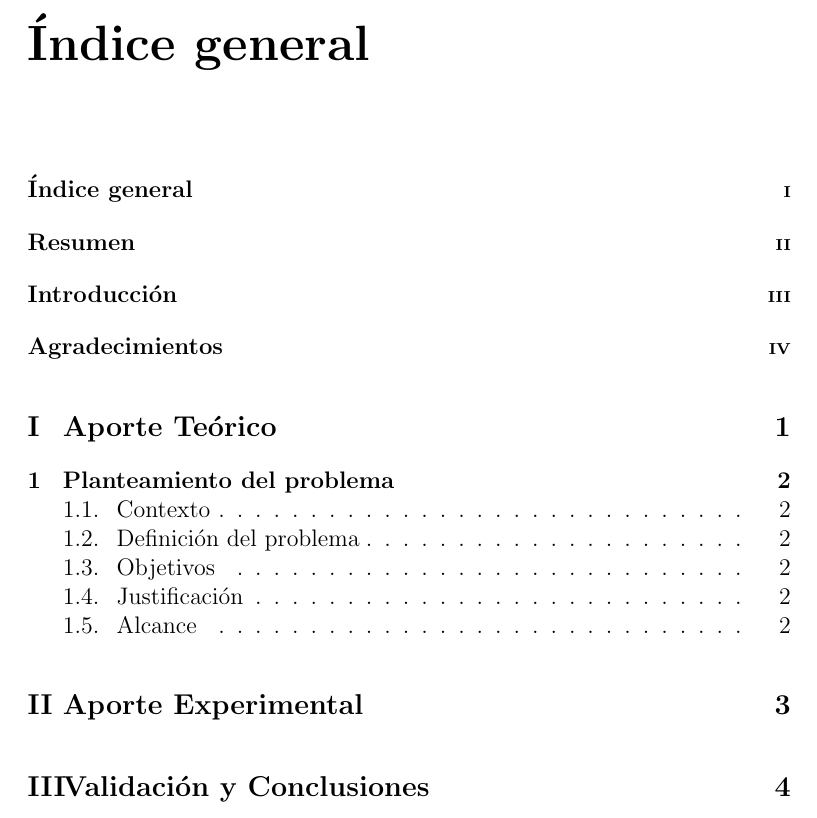
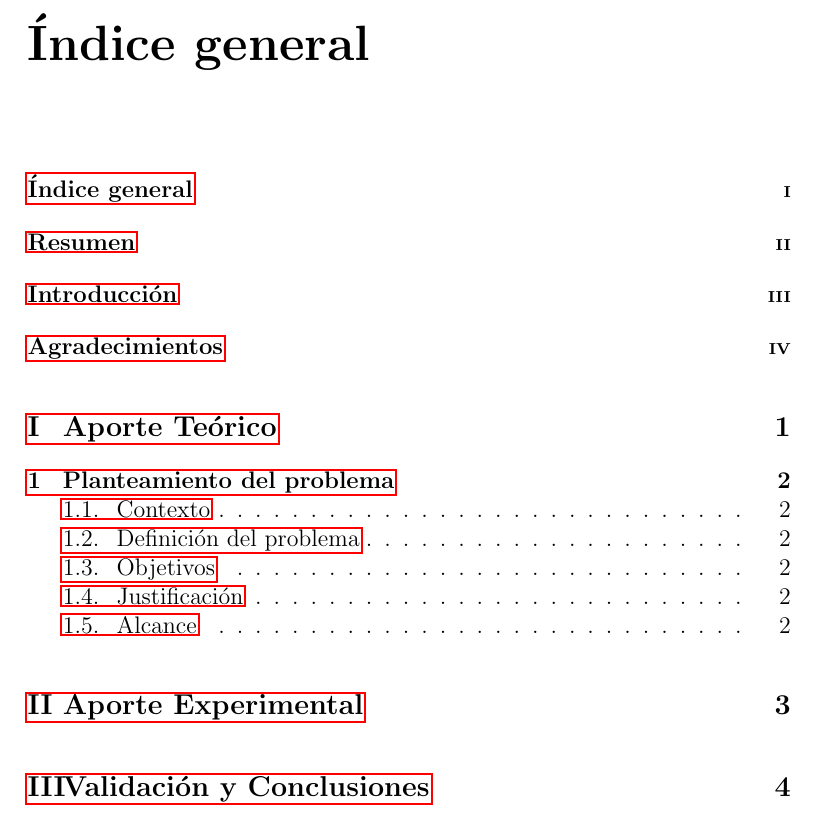
Before and after one commit to gcca/gueco.tesis, a LaTeX thesis (tesis/tesis.tex): part of page 2 of 9 before the commit and part of page 2 of 10 after it, cut so that both start at the same text. Compiled offline with pdfLaTeX.

Commit message:
Principal configurado.

```diff
--- a/tesis/tesis.tex
+++ b/tesis/tesis.tex
@@ -9,6 +9,19 @@
 
 \usepackage{pgffor}%
 \usepackage{pgfkeys}%
+
+\usepackage{breakurl}
+\usepackage{hyperref}
+
+\usepackage[style=long,nolist,acronym,sanitize=none]{glossaries}%
+\renewcommand*{\acronymname}{Acr\'onimos}
+\makeglossaries
+\newacronym{picb}{PICB}{Preparación de Inteligencia del Campo de Batalla}
+
+\usepackage{tabularx}
+
+\usepackage[shadow,spanish,textsize=footnotesize]{todonotes}%
+\setlength{\marginparwidth}{3.1cm}
 
 \newcommand*{\ruta}{.}%
 
```
Also changed, not shown: tesis/tesis.tex (10 more changed lines).
